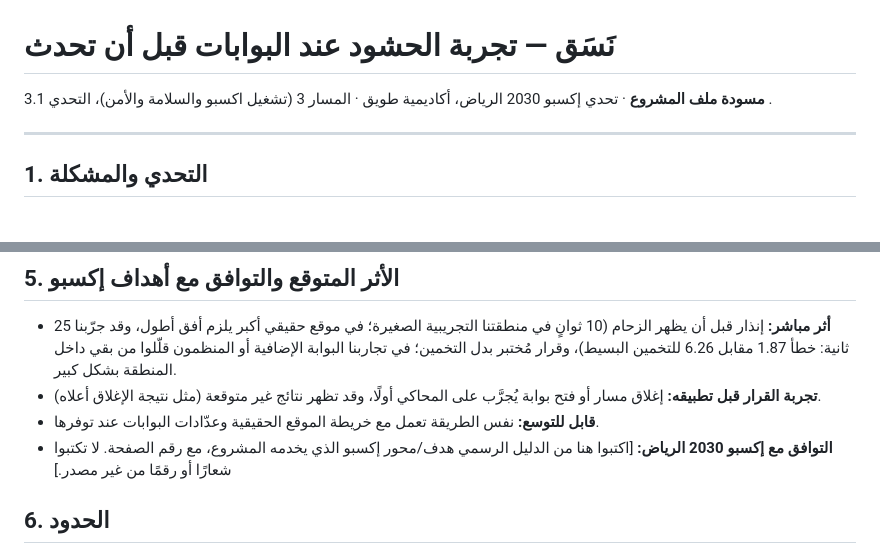
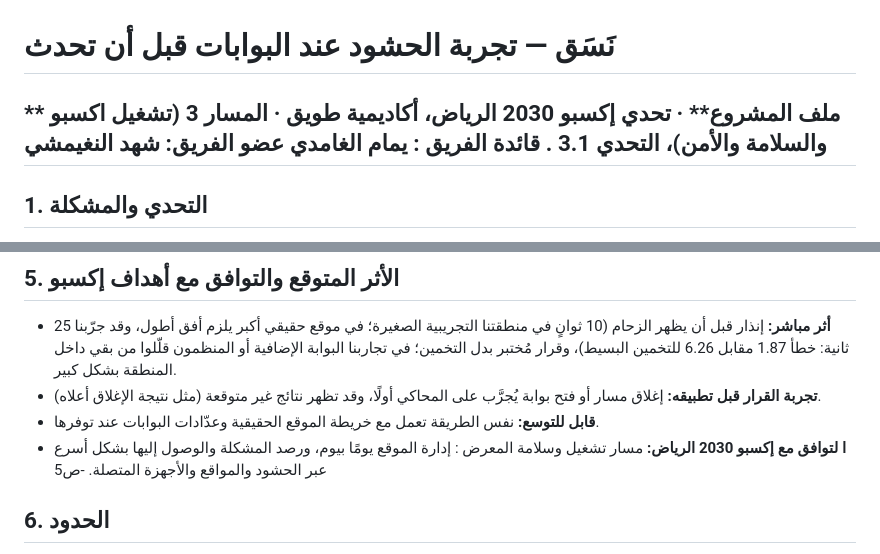
Before and after one commit to ymamggg-jpg/Nasaq, a Markdown page: docs/project_file_ar.md, 2 parts joined by grey strips. GitHub-like rendering.

Commit message:
Update project file and Expo 2030 alignment section

```diff
--- a/docs/project_file_ar.md
+++ b/docs/project_file_ar.md
@@ -1,8 +1,8 @@
 # نَسَق — تجربة الحشود عند البوابات قبل أن تحدث
 
-**مسودة ملف المشروع** · تحدي إكسبو 2030 الرياض، أكاديمية طويق · المسار 3 (تشغيل اكسبو والسلامة والأمن)، التحدي 3.1
+** ملف المشروع** · تحدي إكسبو 2030 الرياض، أكاديمية طويق · المسار 3 (تشغيل اكسبو والسلامة والأمن)، التحدي 3.1
 .
-
+قائدة الفريق : يمام الغامدي  عضو الفريق: شهد النغيمشي
 ---
 
 ## 1. التحدي والمشكلة
@@ -69,7 +69,8 @@
 - **أثر مباشر:** إنذار قبل أن يظهر الزحام (10 ثوانٍ في منطقتنا التجريبية الصغيرة؛ في موقع حقيقي أكبر يلزم أفق أطول، وقد جرّبنا 25 ثانية: خطأ 1.87 مقابل 6.26 للتخمين البسيط)، وقرار مُختبر بدل التخمين؛ في تجاربنا البوابة الإضافية أو المنظمون قلّلوا من بقي داخل المنطقة بشكل كبير.
 - **تجربة القرار قبل تطبيقه:** إغلاق مسار أو فتح بوابة يُجرَّب على المحاكي أولًا، وقد تظهر نتائج غير متوقعة (مثل نتيجة الإغلاق أعلاه).
 - **قابل للتوسع:** نفس الطريقة تعمل مع خريطة الموقع الحقيقية وعدّادات البوابات عند توفرها.
-- **التوافق مع إكسبو 2030 الرياض:** [اكتبوا هنا من الدليل الرسمي هدف/محور إكسبو الذي يخدمه المشروع، مع رقم الصفحة. لا تكتبوا شعارًا أو رقمًا من غير مصدر.]
+- **ا لتوافق مع إكسبو 2030 الرياض:** مسار تشغيل وسلامة المعرض : إدارة الموقع يومًا بيوم، ورصد المشكلة والوصول إليها بشكل أسرع عبر الحشود والمواقع والأجهزة المتصلة. -ص5
+
 
 ## 6. الحدود
 
```
